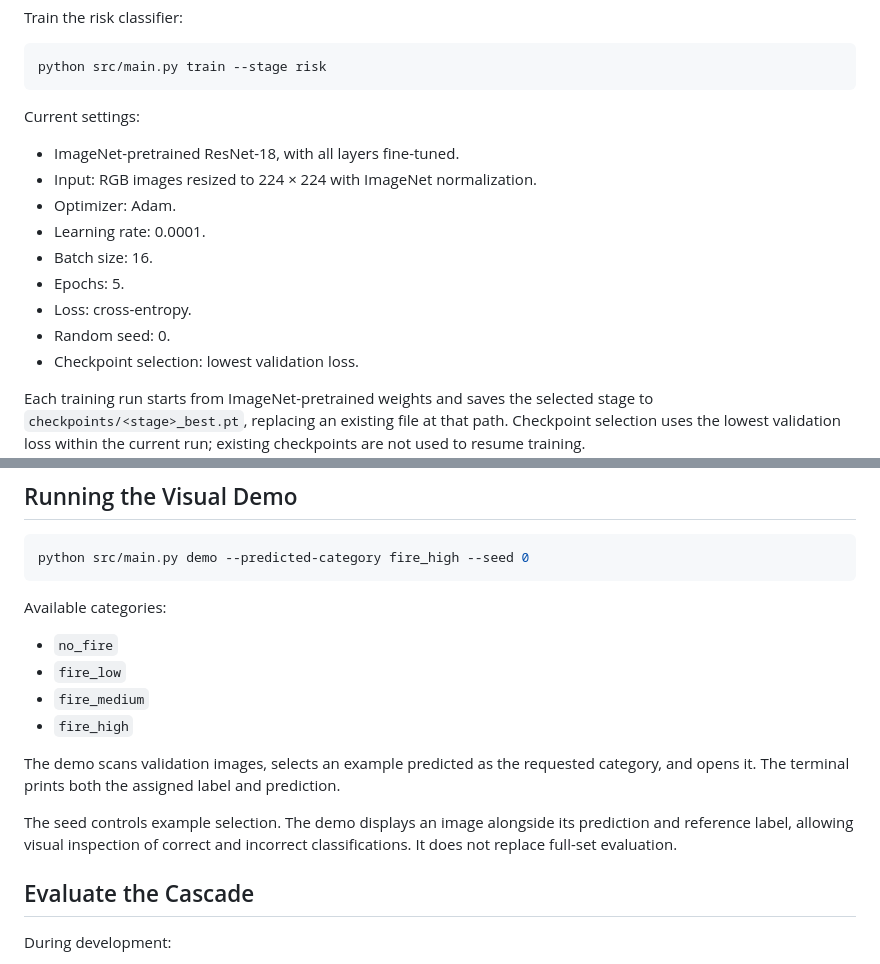
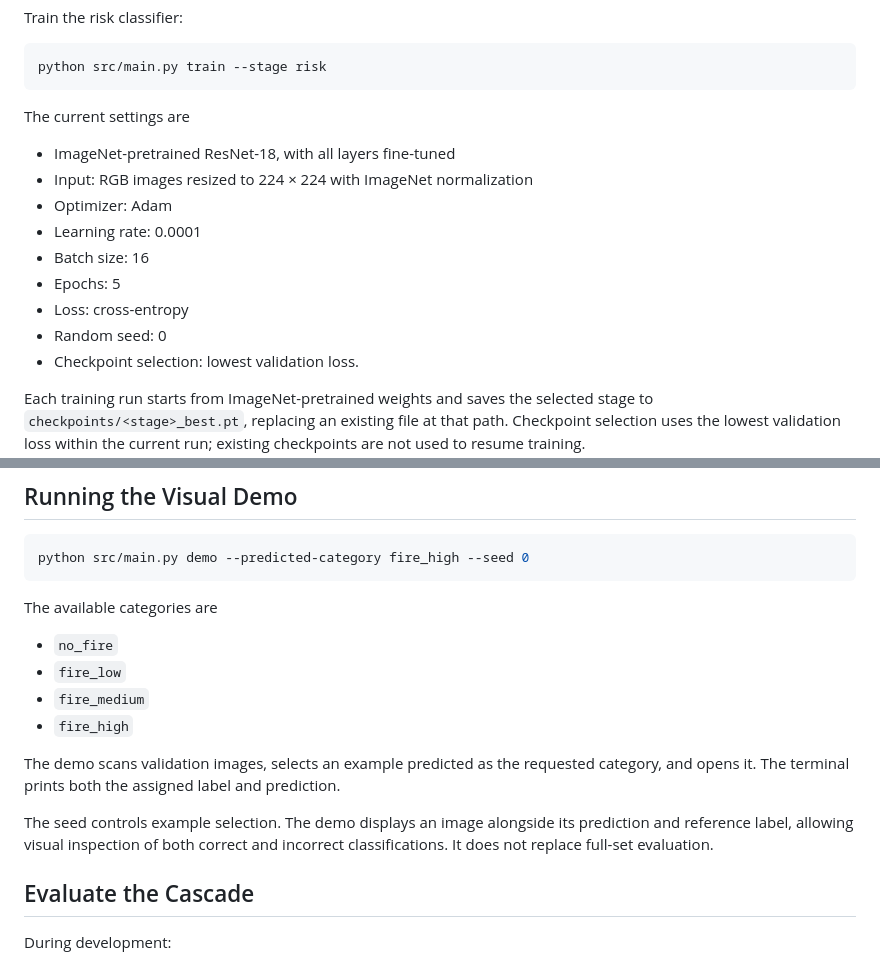
Before and after one commit to p-m-s-f/SENG474-Project, a Markdown page: README.md, 2 parts joined by grey strips. GitHub-like rendering.

Commit message:
copyedits on visual demo and list spacing in md

````diff
--- a/README.md
+++ b/README.md
@@ -258,16 +257,15 @@ Train the risk classifier:
 python src/main.py train --stage risk
 ```
 
-Current settings:
-
-- ImageNet-pretrained ResNet-18, with all layers fine-tuned.
-- Input: RGB images resized to 224 × 224 with ImageNet normalization.
-- Optimizer: Adam.
-- Learning rate: 0.0001.
-- Batch size: 16.
-- Epochs: 5.
-- Loss: cross-entropy.
-- Random seed: 0.
+The current settings are
+- ImageNet-pretrained ResNet-18, with all layers fine-tuned
+- Input: RGB images resized to 224 × 224 with ImageNet normalization
+- Optimizer: Adam
+- Learning rate: 0.0001
+- Batch size: 16
+- Epochs: 5
+- Loss: cross-entropy
+- Random seed: 0
 - Checkpoint selection: lowest validation loss.
 
 Each training run starts from ImageNet-pretrained weights and saves the selected stage to `checkpoints/<stage>_best.pt`, replacing an existing file at that path. Checkpoint selection uses the lowest validation loss within the current run; existing checkpoints are not used to resume training.
@@ -290,8 +288,7 @@ Prediction loads the saved models without training them. Only image pixels are s
 python src/main.py demo --predicted-category fire_high --seed 0
 ```
 
-Available categories:
-
+The available categories are
 - `no_fire`
 - `fire_low`
 - `fire_medium`
@@ -299,7 +296,7 @@ Available categories:
 
 The demo scans validation images, selects an example predicted as the requested category, and opens it. The terminal prints both the assigned label and prediction.
 
-The seed controls example selection. The demo displays an image alongside its prediction and reference label, allowing visual inspection of correct and incorrect classifications. It does not replace full-set evaluation.
+The seed controls example selection. The demo displays an image alongside its prediction and reference label, allowing visual inspection of both correct and incorrect classifications. It does not replace full-set evaluation.
 
 ## Evaluate the Cascade
 
````
Also changed, not shown: other parts of README.md (+0 -1 lines).
